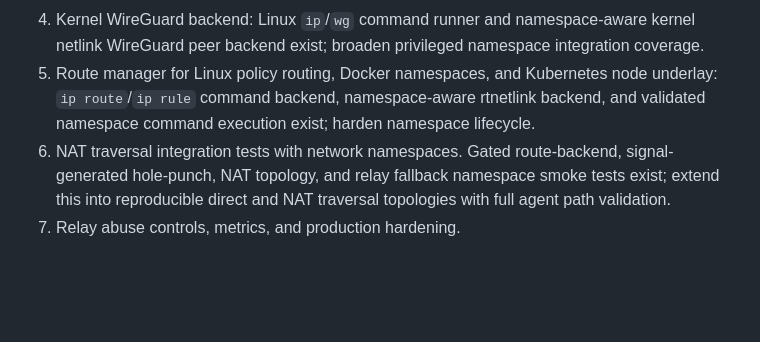
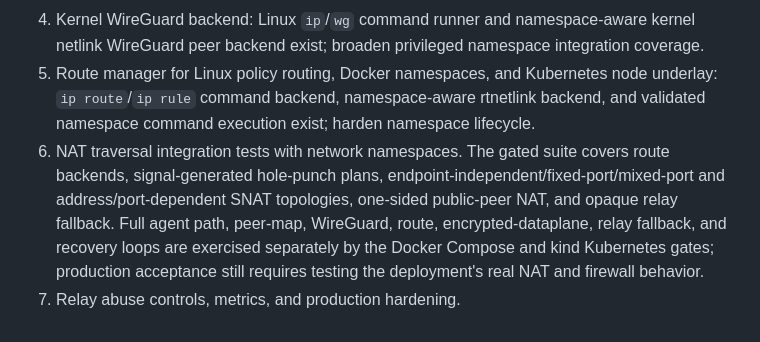
Before and after one commit to IPA-CyberLab/IPA-RS-HeteroNetwork, a Markdown page: docs/ARCHITECTURE.md, the part around the change. GitHub-like rendering; blank space fills up the shorter version.

```diff
--- a/docs/ARCHITECTURE.md
+++ b/docs/ARCHITECTURE.md
@@ -411,5 +411,5 @@ The bundled Docker Compose and Helm manifests use HTTP service URLs for control-
 3. Long-running control-plane, signal, STUN, relay, and agent daemons.
 4. Kernel WireGuard backend: Linux `ip`/`wg` command runner and namespace-aware kernel netlink WireGuard peer backend exist; broaden privileged namespace integration coverage.
 5. Route manager for Linux policy routing, Docker namespaces, and Kubernetes node underlay: `ip route`/`ip rule` command backend, namespace-aware rtnetlink backend, and validated namespace command execution exist; harden namespace lifecycle.
-6. NAT traversal integration tests with network namespaces. Gated route-backend, signal-generated hole-punch, NAT topology, and relay fallback namespace smoke tests exist; extend this into reproducible direct and NAT traversal topologies with full agent path validation.
+6. NAT traversal integration tests with network namespaces. The gated suite covers route backends, signal-generated hole-punch plans, endpoint-independent/fixed-port/mixed-port and address/port-dependent SNAT topologies, one-sided public-peer NAT, and opaque relay fallback. Full agent path, peer-map, WireGuard, route, encrypted-dataplane, relay fallback, and recovery loops are exercised separately by the Docker Compose and kind Kubernetes gates; production acceptance still requires testing the deployment's real NAT and firewall behavior.
 7. Relay abuse controls, metrics, and production hardening.
```
Also changed, not shown: README.md (+1 -1 lines), docs/IMPLEMENTATION_STATUS.md (+9 -2 lines).
